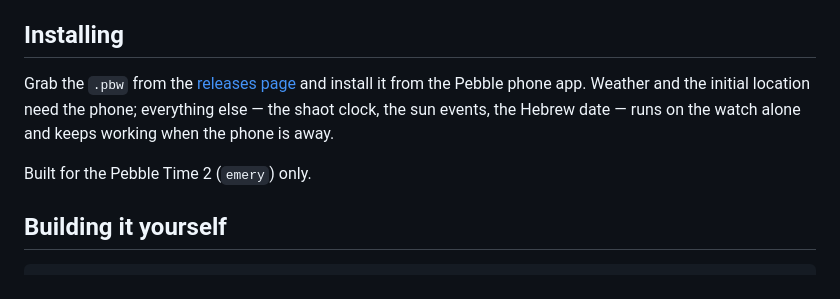
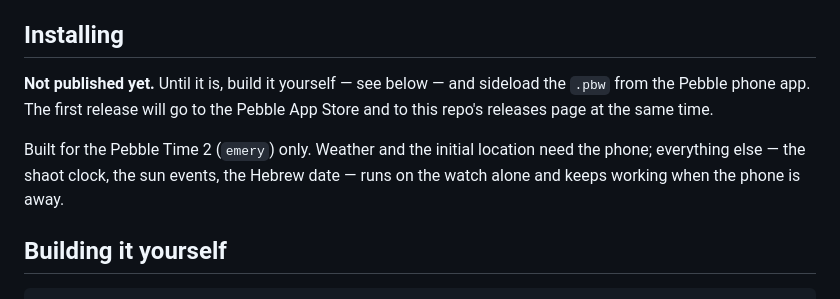
Before and after one commit to rosenbergj/pebble-shaot-zemaniot, a Markdown page: README.md, the part around the change. Drawn GitHub-style.

```diff
--- a/README.md
+++ b/README.md
@@ -34,14 +34,13 @@ tov the face can ignore taps, so a wrist movement changes nothing.
 
 ## Installing
 
-Grab the `.pbw` from the [releases page][releases] and install it from the
-Pebble phone app. Weather and the initial location need the phone; everything
-else — the shaot clock, the sun events, the Hebrew date — runs on the watch
-alone and keeps working when the phone is away.
+**Not published yet.** Until it is, build it yourself — see below — and
+sideload the `.pbw` from the Pebble phone app. The first release will go to the
+Pebble App Store and to this repo's releases page at the same time.
 
-Built for the Pebble Time 2 (`emery`) only.
-
-[releases]: https://github.com/rosenbergj/pebble-shaot-zemaniot/releases
+Built for the Pebble Time 2 (`emery`) only. Weather and the initial location
+need the phone; everything else — the shaot clock, the sun events, the Hebrew
+date — runs on the watch alone and keeps working when the phone is away.
 
 ## Building it yourself
 
```
Also changed, not shown: DEVELOPING.md (+36 -0 lines).
